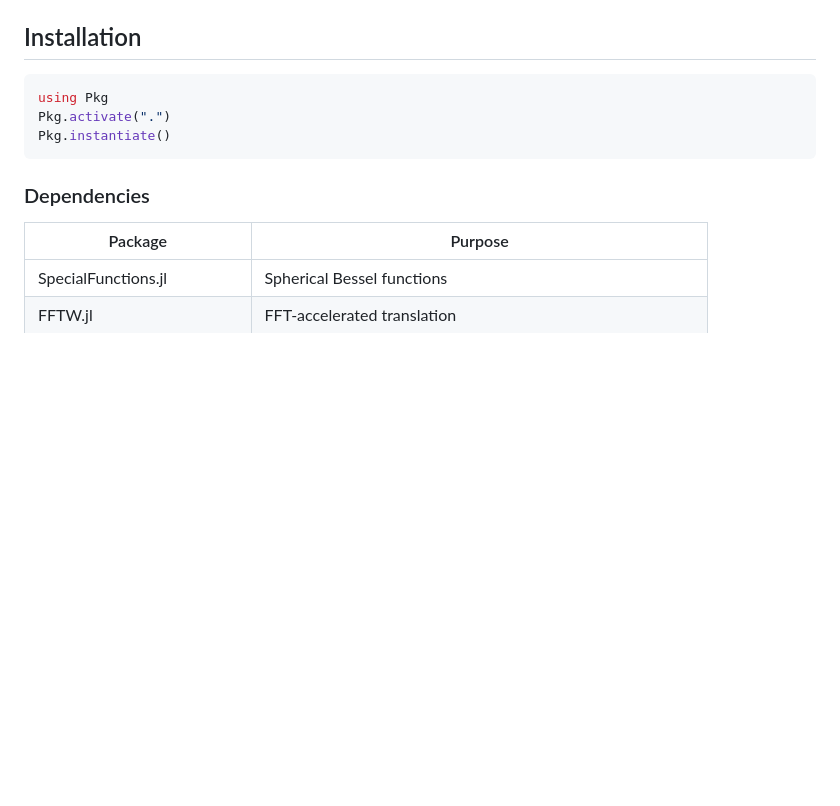
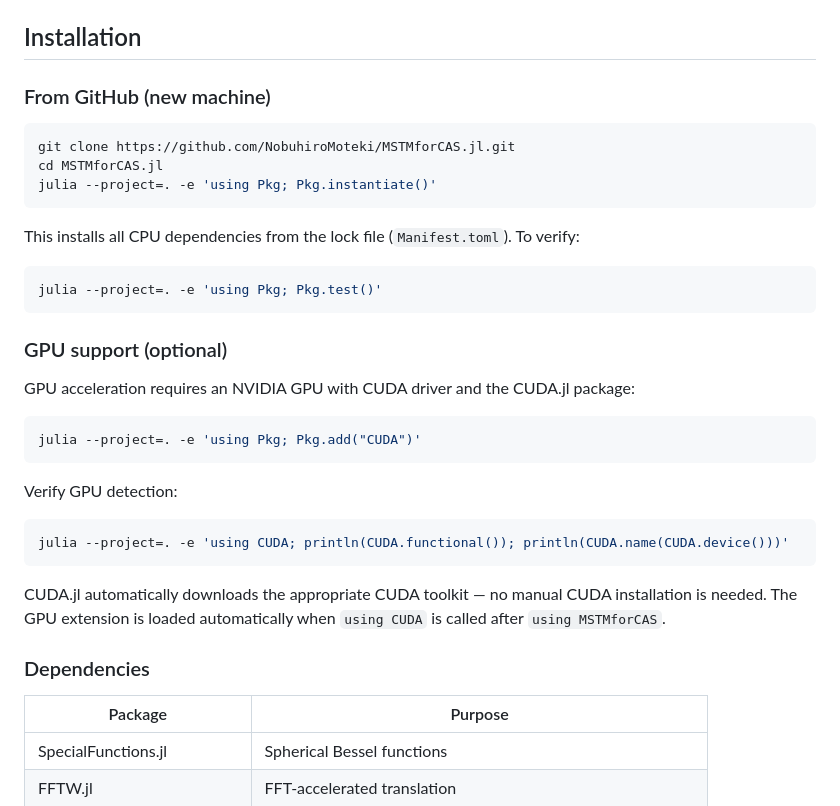
Before and after one commit to NobuhiroMoteki/MSTMforCAS.jl, a Markdown page: README.md, the part around the change. GitHub-like rendering; blank space fills up the shorter version.

Commit message:
Add clone-and-setup instructions to README
Include step-by-step instructions for setting up on a new machine:
git clone, Pkg.instantiate, test verification, and optional GPU setup.

Co-Authored-By: Claude Opus 4.6 (1M context) <noreply@anthropic.com>

````diff
--- a/README.md
+++ b/README.md
@@ -48,11 +48,35 @@ where $C$ is the cross section and $R_{\rm ve}$ is the volume-equivalent sphere
 
 ## Installation
 
-```julia
-using Pkg
-Pkg.activate(".")
-Pkg.instantiate()
+### From GitHub (new machine)
+
+```bash
+git clone https://github.com/NobuhiroMoteki/MSTMforCAS.jl.git
+cd MSTMforCAS.jl
+julia --project=. -e 'using Pkg; Pkg.instantiate()'
 ```
+
+This installs all CPU dependencies from the lock file (`Manifest.toml`). To verify:
+
+```bash
+julia --project=. -e 'using Pkg; Pkg.test()'
+```
+
+### GPU support (optional)
+
+GPU acceleration requires an NVIDIA GPU with CUDA driver and the CUDA.jl package:
+
+```bash
+julia --project=. -e 'using Pkg; Pkg.add("CUDA")'
+```
+
+Verify GPU detection:
+
+```bash
+julia --project=. -e 'using CUDA; println(CUDA.functional()); println(CUDA.name(CUDA.device()))'
+```
+
+CUDA.jl automatically downloads the appropriate CUDA toolkit — no manual CUDA installation is needed. The GPU extension is loaded automatically when `using CUDA` is called after `using MSTMforCAS`.
 
 ### Dependencies
 
````
